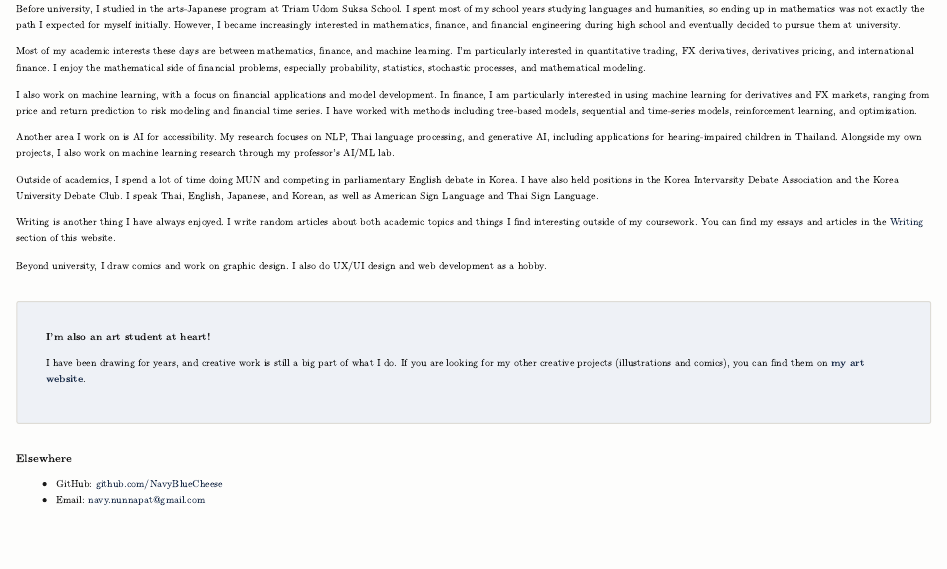
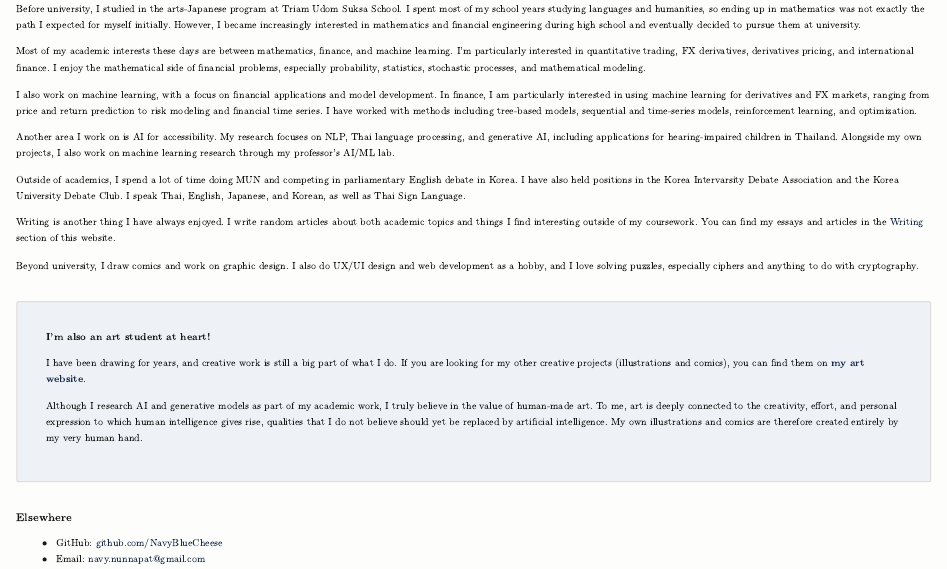
Before and after one commit to NavyBlueCheese/NavyBlueCheese.github.io, a Quarto document (about.qmd): the page in a window 1100 px wide, from 140 px down. Rendered offline with R 4.5, knitr and Pandoc in place of Quarto, with nearby package versions; a font, style sheet, LaTeX package, included part or bibliography that could not be used is replaced or left out.

Commit message:
Edit About page and home links

```diff
--- a/about.qmd
+++ b/about.qmd
@@ -12,7 +12,7 @@ Before university, I studied in the arts-Japanese program at Triam Udom
 Suksa School. I spent most of my school years studying languages and
 humanities, so ending up in mathematics was not exactly the path I
 expected for myself initially. However, I became increasingly interested
-in mathematics, finance, and financial engineering during high school and
+in mathematics and financial engineering during high school and
 eventually decided to pursue them at university.
 
 Most of my academic interests these days are between mathematics,
@@ -37,8 +37,8 @@ also work on machine learning research through my professor's AI/ML lab.
 Outside of academics, I spend a lot of time doing MUN and competing in
 parliamentary English debate in Korea. I have also held positions in the
 Korea Intervarsity Debate Association and the Korea University Debate
-Club. I speak Thai, English, Japanese, and Korean, as well as American
-Sign Language and Thai Sign Language.
+Club. I speak Thai, English, Japanese, and Korean, as well as Thai Sign
+Language.
 
 Writing is another thing I have always enjoyed. I write random articles
 about both academic topics and things I find interesting outside of my
@@ -46,7 +46,8 @@ coursework. You can find my essays and articles in the
 [Writing](writing/index.qmd) section of this website.
 
 Beyond university, I draw comics and work on graphic design. I also do
-UX/UI design and web development as a hobby.
+UX/UI design and web development as a hobby, and I love solving puzzles,
+especially ciphers and anything to do with cryptography.
 
 ::: {.outbound-box}
 **I'm also an art student at heart!**
@@ -55,6 +56,13 @@ I have been drawing for years, and creative work is still a big part of
 what I do. If you are looking for my other creative projects
 (illustrations and comics), you can find them on
 [my art website](https://navybluecheese.github.io/art/).
+
+Although I research AI and generative models as part of my academic work,
+I truly believe in the value of human-made art. To me, art is deeply
+connected to the creativity, effort, and personal expression to which
+human intelligence gives rise, qualities that I do not believe should yet
+be replaced by artificial intelligence. My own illustrations and comics
+are therefore created entirely by my very human hand.
 :::
 
 ### Elsewhere
```
Also changed, not shown: index.qmd (+0 -7 lines), docs/search.json, 3 other files.
